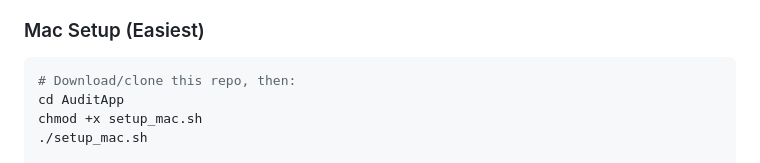
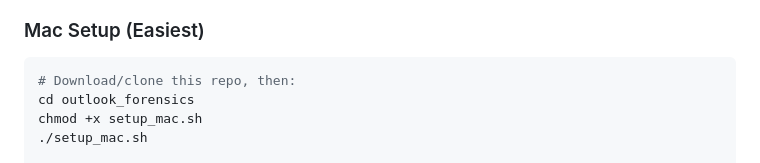
Before and after one commit to edydex/outlook_forensics, a Markdown page: README.md, the part around the change. Rendered like a GitHub page.

Commit message:
Update directory name in Mac setup instructions

````diff
--- a/README.md
+++ b/README.md
@@ -44,7 +44,7 @@ The tabs talk to each other - you can send email IDs directly from the audit ana
 ### Mac Setup (Easiest)
 ```bash
 # Download/clone this repo, then:
-cd AuditApp
+cd outlook_forensics
 chmod +x setup_mac.sh
 ./setup_mac.sh
 
````
